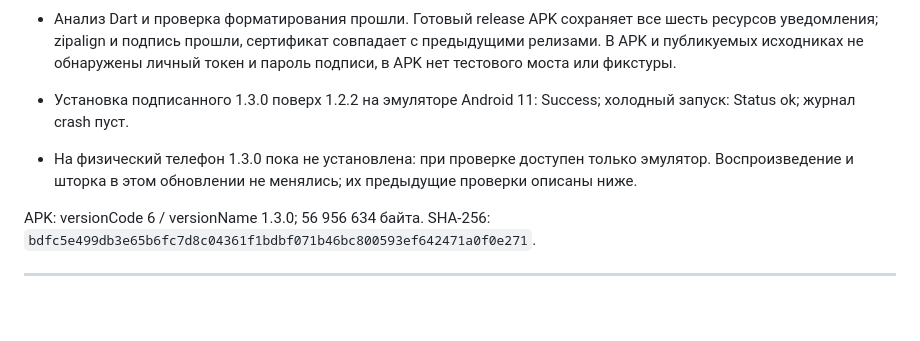
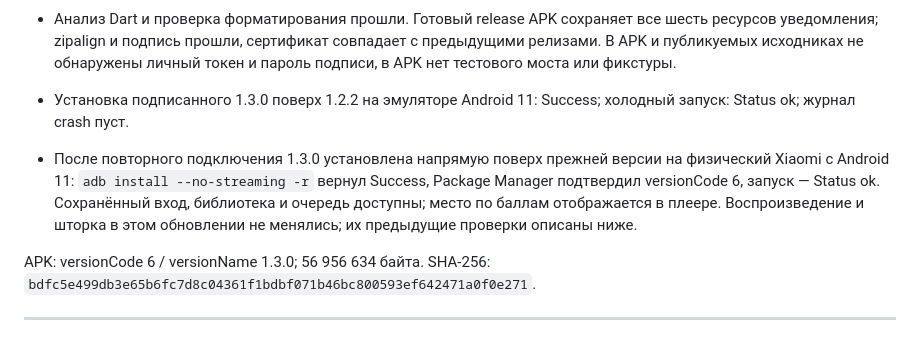
Before and after one commit to OskolkovOleg/moy-zvuk, a Markdown page: docs/verification.md, the part around the change. Rendered like a GitHub page; blank space fills up the shorter version.

Commit message:
Record direct 1.3.0 update on physical Android phone

```diff
--- a/docs/verification.md
+++ b/docs/verification.md
@@ -9,7 +9,7 @@
 
 - Анализ Dart и проверка форматирования прошли. Готовый release APK сохраняет все шесть ресурсов уведомления; zipalign и подпись прошли, сертификат совпадает с предыдущими релизами. В APK и публикуемых исходниках не обнаружены личный токен и пароль подписи, в APK нет тестового моста или фикстуры.
 - Установка подписанного 1.3.0 поверх 1.2.2 на эмуляторе Android 11: Success; холодный запуск: Status ok; журнал crash пуст.
-- На физический телефон 1.3.0 пока не установлена: при проверке доступен только эмулятор. Воспроизведение и шторка в этом обновлении не менялись; их предыдущие проверки описаны ниже.
+- После повторного подключения 1.3.0 установлена напрямую поверх прежней версии на физический Xiaomi с Android 11: `adb install --no-streaming -r` вернул Success, Package Manager подтвердил versionCode 6, запуск — Status ok. Сохранённый вход, библиотека и очередь доступны; место по баллам отображается в плеере. Воспроизведение и шторка в этом обновлении не менялись; их предыдущие проверки описаны ниже.
 
 APK: versionCode 6 / versionName 1.3.0; 56 956 634 байта. SHA-256: `bdfc5e499db3e65b6fc7d8c04361f1bdbf071b46bc800593ef642471a0f0e271`.
 
```
